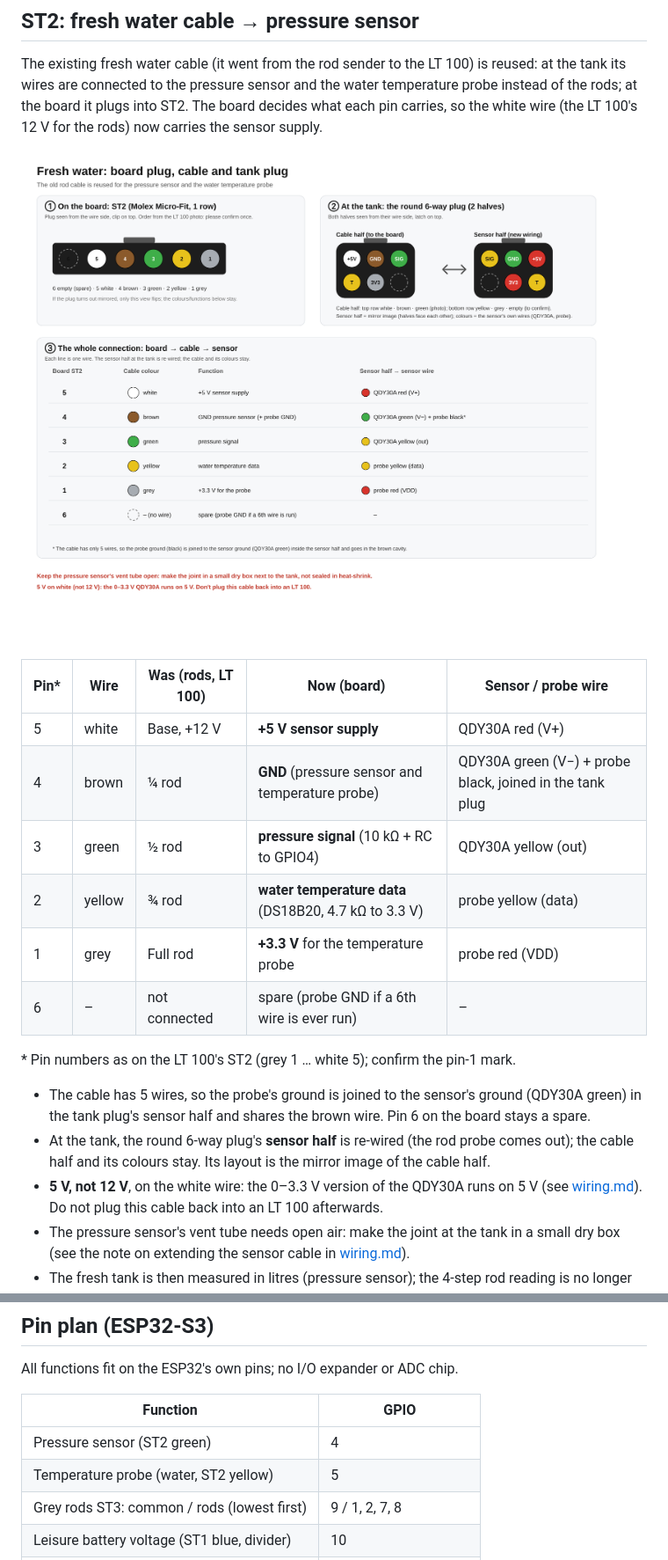
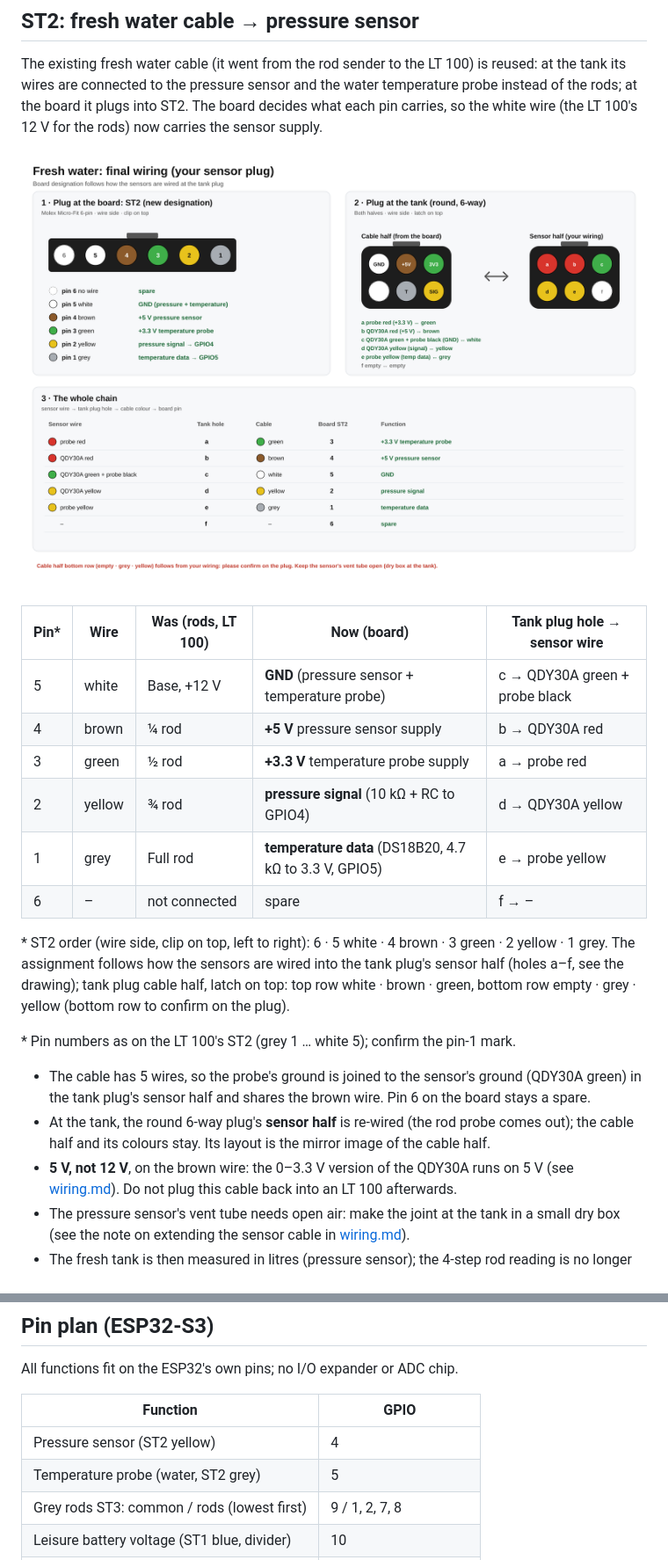
Before and after one commit to mich-crypto/Venusosmods, a Markdown page: docs/io-board.md, 2 parts joined by grey strips. Shown at 88% size. GitHub-like rendering; pictures changed too: docs/io-board/fresh-water-cable.png.

Commit message:
I/O board spec: ST2 designation follows the tank plug wiring (white GND, brown +5 V, green 3.3 V, yellow signal, grey temperature)
Co-Authored-By: Claude Opus 5.5 <noreply@anthropic.com>
Claude-Session: https://claude.ai/code/session_017Ac5dLa5nMit1aiT2DcVLT

```diff
--- a/docs/io-board.md
+++ b/docs/io-board.md
@@ -90,14 +90,19 @@ wire (the LT 100's 12 V for the rods) now carries the sensor supply.
 
 ![Fresh water: board plug, cable and tank plug](io-board/fresh-water-cable.png)
 
-| Pin* | Wire | Was (rods, LT 100) | Now (board) | Sensor / probe wire |
+| Pin* | Wire | Was (rods, LT 100) | Now (board) | Tank plug hole → sensor wire |
 |---|---|---|---|---|
-| 5 | white | Base, +12 V | **+5 V sensor supply** | QDY30A red (V+) |
-| 4 | brown | ¼ rod | **GND** (pressure sensor and temperature probe) | QDY30A green (V−) + probe black, joined in the tank plug |
-| 3 | green | ½ rod | **pressure signal** (10 kΩ + RC to GPIO4) | QDY30A yellow (out) |
-| 2 | yellow | ¾ rod | **water temperature data** (DS18B20, 4.7 kΩ to 3.3 V) | probe yellow (data) |
-| 1 | grey | Full rod | **+3.3 V** for the temperature probe | probe red (VDD) |
-| 6 | – | not connected | spare (probe GND if a 6th wire is ever run) | – |
+| 5 | white | Base, +12 V | **GND** (pressure sensor + temperature probe) | c → QDY30A green + probe black |
+| 4 | brown | ¼ rod | **+5 V** pressure sensor supply | b → QDY30A red |
+| 3 | green | ½ rod | **+3.3 V** temperature probe supply | a → probe red |
+| 2 | yellow | ¾ rod | **pressure signal** (10 kΩ + RC to GPIO4) | d → QDY30A yellow |
+| 1 | grey | Full rod | **temperature data** (DS18B20, 4.7 kΩ to 3.3 V, GPIO5) | e → probe yellow |
+| 6 | – | not connected | spare | f → – |
+
+\* ST2 order (wire side, clip on top, left to right): 6 · 5 white · 4 brown · 3 green · 2 yellow · 1 grey.
+The assignment follows how the sensors are wired into the tank plug's sensor half (holes a–f,
+see the drawing); tank plug cable half, latch on top: top row white · brown · green, bottom row
+empty · grey · yellow (bottom row to confirm on the plug).
 
 \* Pin numbers as on the LT 100's ST2 (grey 1 … white 5); confirm the pin-1 mark.
 
@@ -105,7 +110,7 @@ wire (the LT 100's 12 V for the rods) now carries the sensor supply.
   in the tank plug's sensor half and shares the brown wire. Pin 6 on the board stays a spare.
 * At the tank, the round 6-way plug's **sensor half** is re-wired (the rod probe comes out); the
   cable half and its colours stay. Its layout is the mirror image of the cable half.
-* **5 V, not 12 V**, on the white wire: the 0–3.3 V version of the QDY30A runs on 5 V (see
+* **5 V, not 12 V**, on the brown wire: the 0–3.3 V version of the QDY30A runs on 5 V (see
   [wiring.md](wiring.md)). Do not plug this cable back into an LT 100 afterwards.
 * The pressure sensor's vent tube needs open air: make the joint at the tank in a small dry box
   (see the note on extending the sensor cable in [wiring.md](wiring.md)).
@@ -188,8 +193,8 @@ All functions fit on the ESP32's own pins; no I/O expander or ADC chip.
 
 | Function | GPIO |
 |---|---|
-| Pressure sensor (ST2 green) | 4 |
-| Temperature probe (water, ST2 yellow) | 5 |
+| Pressure sensor (ST2 yellow) | 4 |
+| Temperature probe (water, ST2 grey) | 5 |
 | Grey rods ST3: common / rods (lowest first) | 9 / 1, 2, 7, 8 |
 | Leisure battery voltage (ST1 blue, divider) | 10 |
 | I²C (tilt sensor, expansion) | 15, 16 |
```
